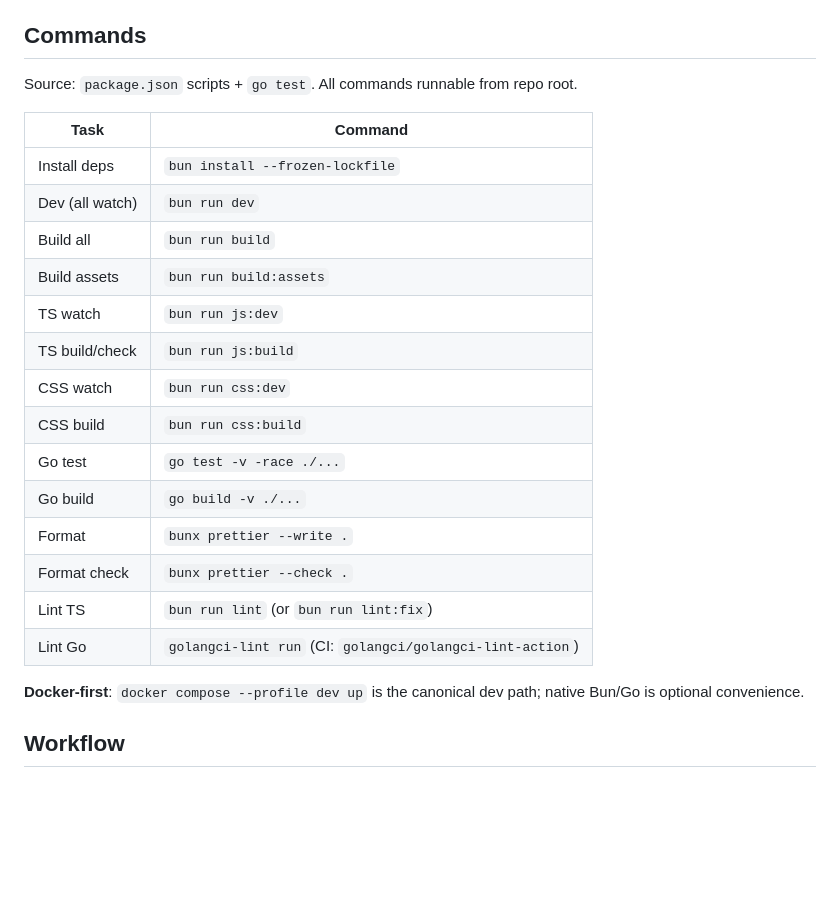
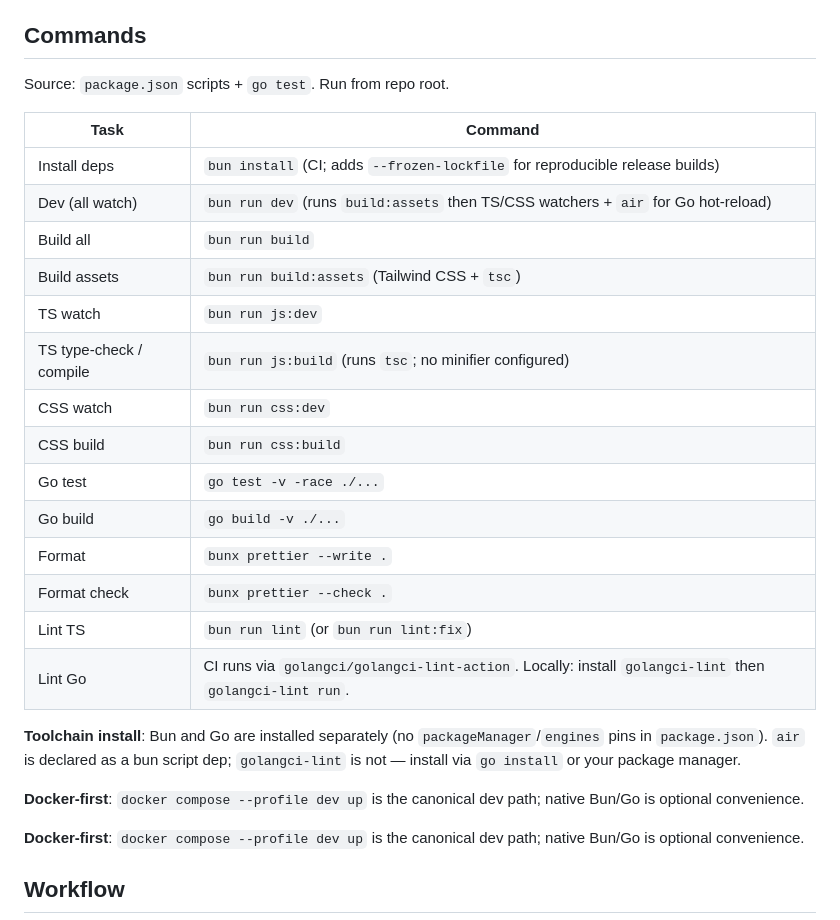
Before and after one commit to netresearch/ldap-selfservice-password-changer, a Markdown page: AGENTS.md, the part around the change. GitHub-like rendering; blank space fills up the shorter version.

```diff
--- a/AGENTS.md
+++ b/AGENTS.md
@@ -19,24 +19,28 @@ LDAP self-service password changer (hybrid Go + TypeScript web app). Email-based
 
 ## Commands
 
-Source: `package.json` scripts + `go test`. All commands runnable from repo root.
+Source: `package.json` scripts + `go test`. Run from repo root.
 
-| Task            | Command                                                   |
-| --------------- | --------------------------------------------------------- |
-| Install deps    | `bun install --frozen-lockfile`                           |
-| Dev (all watch) | `bun run dev`                                             |
-| Build all       | `bun run build`                                           |
-| Build assets    | `bun run build:assets`                                    |
-| TS watch        | `bun run js:dev`                                          |
-| TS build/check  | `bun run js:build`                                        |
-| CSS watch       | `bun run css:dev`                                         |
-| CSS build       | `bun run css:build`                                       |
-| Go test         | `go test -v -race ./...`                                  |
-| Go build        | `go build -v ./...`                                       |
-| Format          | `bunx prettier --write .`                                 |
-| Format check    | `bunx prettier --check .`                                 |
-| Lint TS         | `bun run lint` (or `bun run lint:fix`)                    |
-| Lint Go         | `golangci-lint run` (CI: `golangci/golangci-lint-action`) |
+| Task                    | Command                                                                                                 |
+| ----------------------- | ------------------------------------------------------------------------------------------------------- |
+| Install deps            | `bun install` (CI; adds `--frozen-lockfile` for reproducible release builds)                            |
+| Dev (all watch)         | `bun run dev` (runs `build:assets` then TS/CSS watchers + `air` for Go hot-reload)                      |
+| Build all               | `bun run build`                                                                                         |
+| Build assets            | `bun run build:assets` (Tailwind CSS + `tsc`)                                                           |
+| TS watch                | `bun run js:dev`                                                                                        |
+| TS type-check / compile | `bun run js:build` (runs `tsc`; no minifier configured)                                                 |
+| CSS watch               | `bun run css:dev`                                                                                       |
+| CSS build               | `bun run css:build`                                                                                     |
+| Go test                 | `go test -v -race ./...`                                                                                |
+| Go build                | `go build -v ./...`                                                                                     |
+| Format                  | `bunx prettier --write .`                                                                               |
+| Format check            | `bunx prettier --check .`                                                                               |
+| Lint TS                 | `bun run lint` (or `bun run lint:fix`)                                                                  |
+| Lint Go                 | CI runs via `golangci/golangci-lint-action`. Locally: install `golangci-lint` then `golangci-lint run`. |
+
+**Toolchain install**: Bun and Go are installed separately (no `packageManager`/`engines` pins in `package.json`). `air` is declared as a bun script dep; `golangci-lint` is not — install via `go install` or your package manager.
+
+**Docker-first**: `docker compose --profile dev up` is the canonical dev path; native Bun/Go is optional convenience.
 
 **Docker-first**: `docker compose --profile dev up` is the canonical dev path; native Bun/Go is optional convenience.
 
```
Also changed, not shown: internal/AGENTS.md (+1 -1 lines), internal/web/AGENTS.md (+11 -5 lines).
